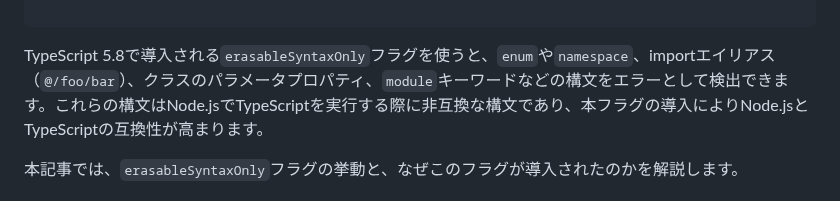
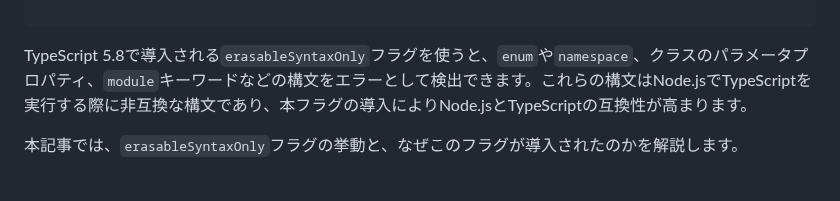
Before and after one commit to tonkotsuboy/zenn-articles, a Markdown page: articles/ts-58-erasable-syntax-only.md, the part around the change. Drawn GitHub-style.

Commit message:
Revert "Update description of `erasableSyntaxOnly` flag in TS 5.8"
This reverts commit 6da650532ef51a81e5322bfaf9d40c6fe2d05c40.

```diff
--- a/articles/ts-58-erasable-syntax-only.md
+++ b/articles/ts-58-erasable-syntax-only.md
@@ -8,7 +8,7 @@ publication_name: ubie_dev
 
 ---
 
-TypeScript 5.8で導入される`erasableSyntaxOnly`フラグを使うと、`enum`や`namespace`、importエイリアス（`@/foo/bar`）、クラスのパラメータプロパティ、`module`キーワードなどの構文をエラーとして検出できます。これらの構文はNode.jsでTypeScriptを実行する際に非互換な構文であり、本フラグの導入によりNode.jsとTypeScriptの互換性が高まります。
+TypeScript 5.8で導入される`erasableSyntaxOnly`フラグを使うと、`enum`や`namespace`、クラスのパラメータプロパティ、`module`キーワードなどの構文をエラーとして検出できます。これらの構文はNode.jsでTypeScriptを実行する際に非互換な構文であり、本フラグの導入によりNode.jsとTypeScriptの互換性が高まります。
 
 本記事では、`erasableSyntaxOnly`フラグの挙動と、なぜこのフラグが導入されたのかを解説します。
 
```
